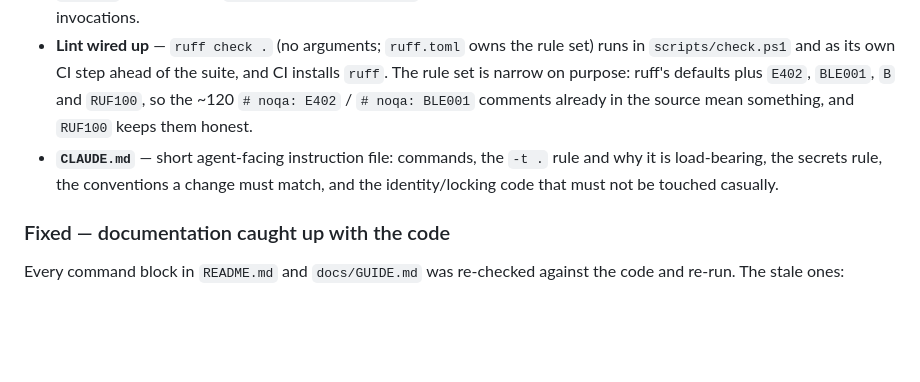
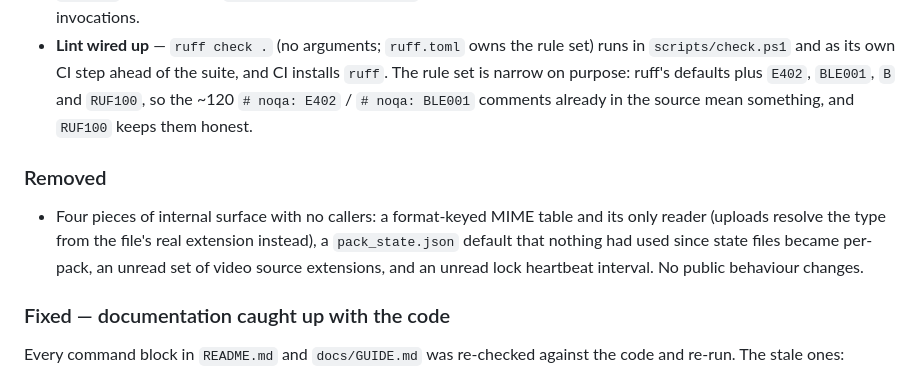
Before and after one commit to KiaroSama/Emoji-Mapper, a Markdown page: CHANGELOG.md, the part around the change. Rendered like a GitHub page; blank space fills up the shorter version.

Commit message:
docs: record the removals, and stop the changelog naming a local-only file
The Added entry announced an agent-facing instruction file that is in the
repository's ignore set, so a public changelog was advertising a path that
is deliberately never published. Replaced with the Removed section this
release actually needed.

Co-Authored-By: Claude Opus 5 <noreply@anthropic.com>

```diff
--- a/CHANGELOG.md
+++ b/CHANGELOG.md
@@ -20,9 +20,14 @@ and this project adheres to [Semantic Versioning](https://semver.org/spec/v2.0.0
   `E402`, `BLE001`, `B` and `RUF100`, so the ~120 `# noqa: E402` /
   `# noqa: BLE001` comments already in the source mean something, and `RUF100`
   keeps them honest.
-- **`CLAUDE.md`** — short agent-facing instruction file: commands, the `-t .`
-  rule and why it is load-bearing, the secrets rule, the conventions a change
-  must match, and the identity/locking code that must not be touched casually.
+
+### Removed
+
+- Four pieces of internal surface with no callers: a format-keyed MIME table
+  and its only reader (uploads resolve the type from the file's real extension
+  instead), a `pack_state.json` default that nothing had used since state files
+  became per-pack, an unread set of video source extensions, and an unread lock
+  heartbeat interval. No public behaviour changes.
 
 ### Fixed — documentation caught up with the code
 
```
